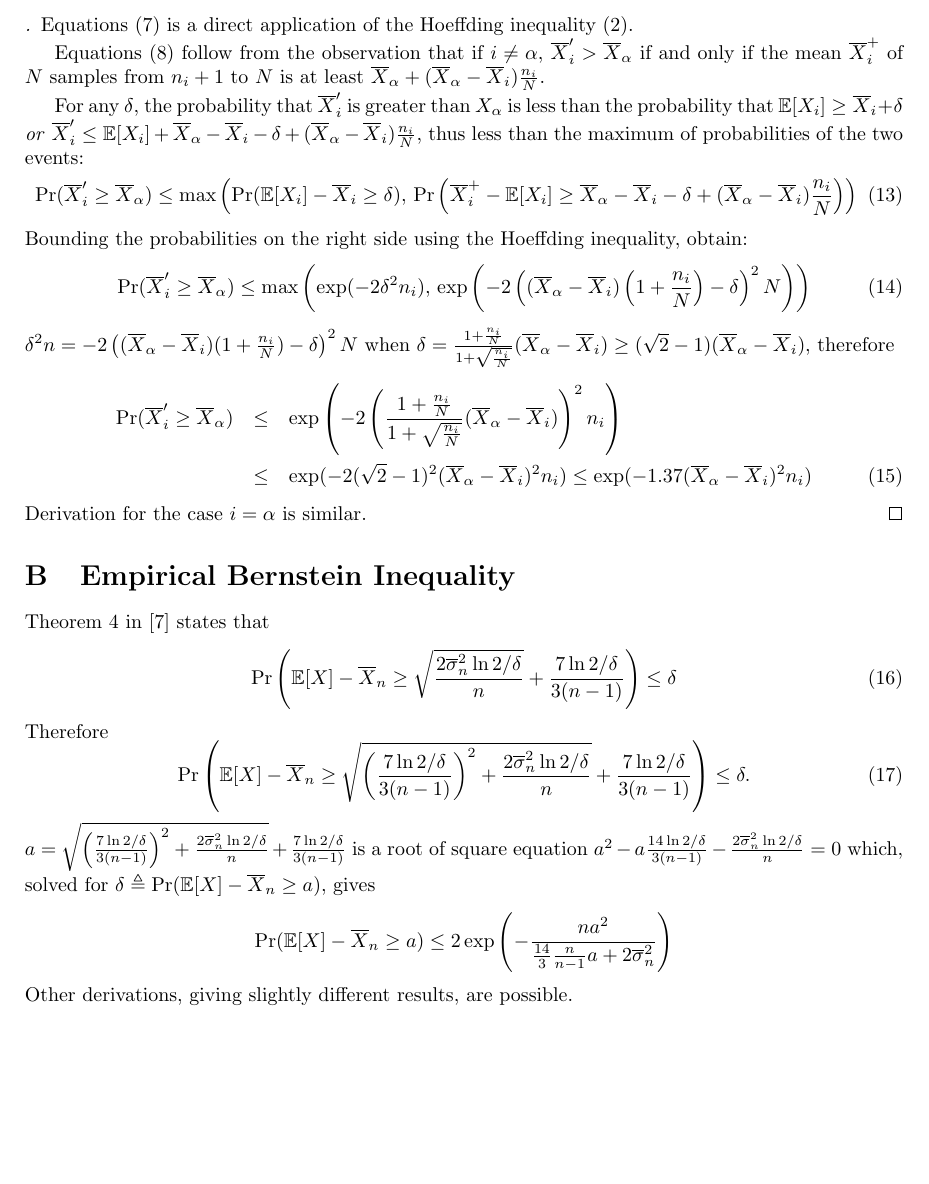
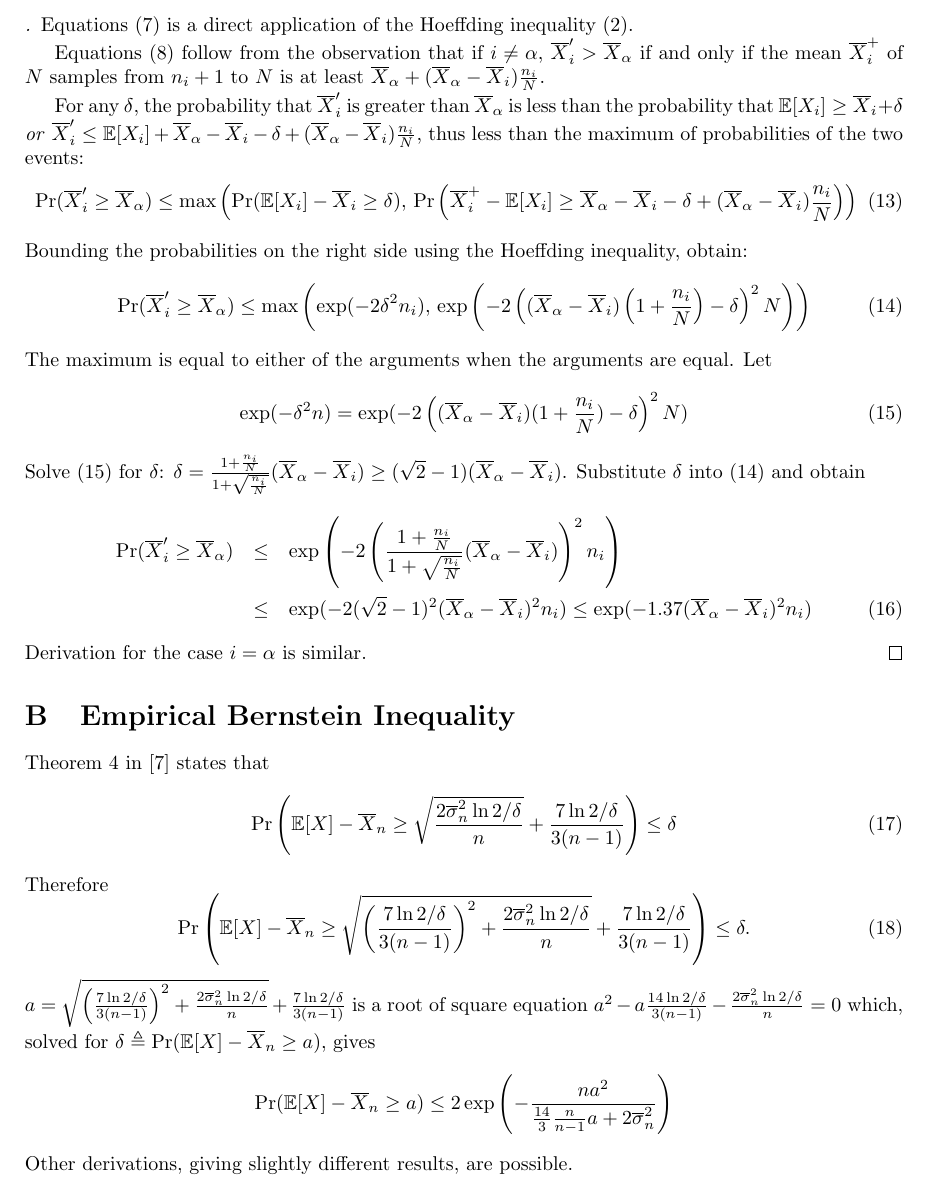
Before and after one commit to dtolpin/uct, a LaTeX paper (paper/vago/paper.tex): part of page 9 of 10, cut so that both start at the same text, the shorter picture padded with empty space. Compiled offline with pdfLaTeX.

Commit message:
eliminated 2 in bounds

```diff
--- a/paper/vago/paper.tex
+++ b/paper/vago/paper.tex
@@ -538,7 +538,7 @@ to $N$ is at least $\overline X_\alpha+(\overline X_\alpha-\overline
 X_i)\frac {n_i} N$.
 
 For any $\delta$, the probability that $\overline X_i'$ is greater
-than $X_\alpha$ is less than the probability that $\IE[X_i]\ge\overline
+than $\overline X_\alpha$ is less than the probability that $\IE[X_i]\ge\overline
 X_i+\delta$ \emph{or} $\overline X_i'\le \IE[X_i]+\overline X_\alpha - \overline
   X_i - \delta +(\overline X_\alpha - \overline X_i)\frac {n_i} N$, thus
 less than the maximum of probabilities of the two events:
@@ -556,12 +556,15 @@ inequality, obtain:
           \exp\left(-2\left((\overline X_\alpha
           - \overline X_i)\left(1+\frac {n_i} N\right)
           - \delta\right)^2N\right)\right)
+\label{eqn:app-hoeffding-le-maxexp}
 \end{equation}
-$\delta^2n = -2\left((\overline X_\alpha - \overline X_i)
-(1+\frac {n_i} N) - \delta\right)^2N$ when
-$\delta=\frac {1+\frac {n_i} N} {1+\sqrt {\frac {n_i} N}} (\overline X_\alpha
-- \overline X_i) \ge (\sqrt 2 - 1)(\overline X_\alpha-\overline X_i)$,
-therefore
+The maximum is equal to either of the arguments when the arguments are equal. Let
+\begin{equation}
+\exp(-\delta^2n) = \exp(-2\left((\overline X_\alpha - \overline X_i)(1+\frac {n_i} N) - \delta\right)^2N)\label{eqn:app-hoeffding-eq-exp}
+\end{equation}
+Solve (\ref{eqn:app-hoeffding-eq-exp}) for $\delta$: $\delta=\frac {1+\frac {n_i} N} {1+\sqrt {\frac {n_i} N}} (\overline X_\alpha
+- \overline X_i) \ge (\sqrt 2 - 1)(\overline X_\alpha-\overline X_i)$. Substitute $\delta$ into
+(\ref{eqn:app-hoeffding-le-maxexp}) and obtain
 \begin{eqnarray}
 \Pr(\overline X_i'\ge \overline X_\alpha)
 & \le & \exp\left(-2\left( \frac {1+\frac {n_i} N} {1+\sqrt {\frac {n_i} N}}
```
